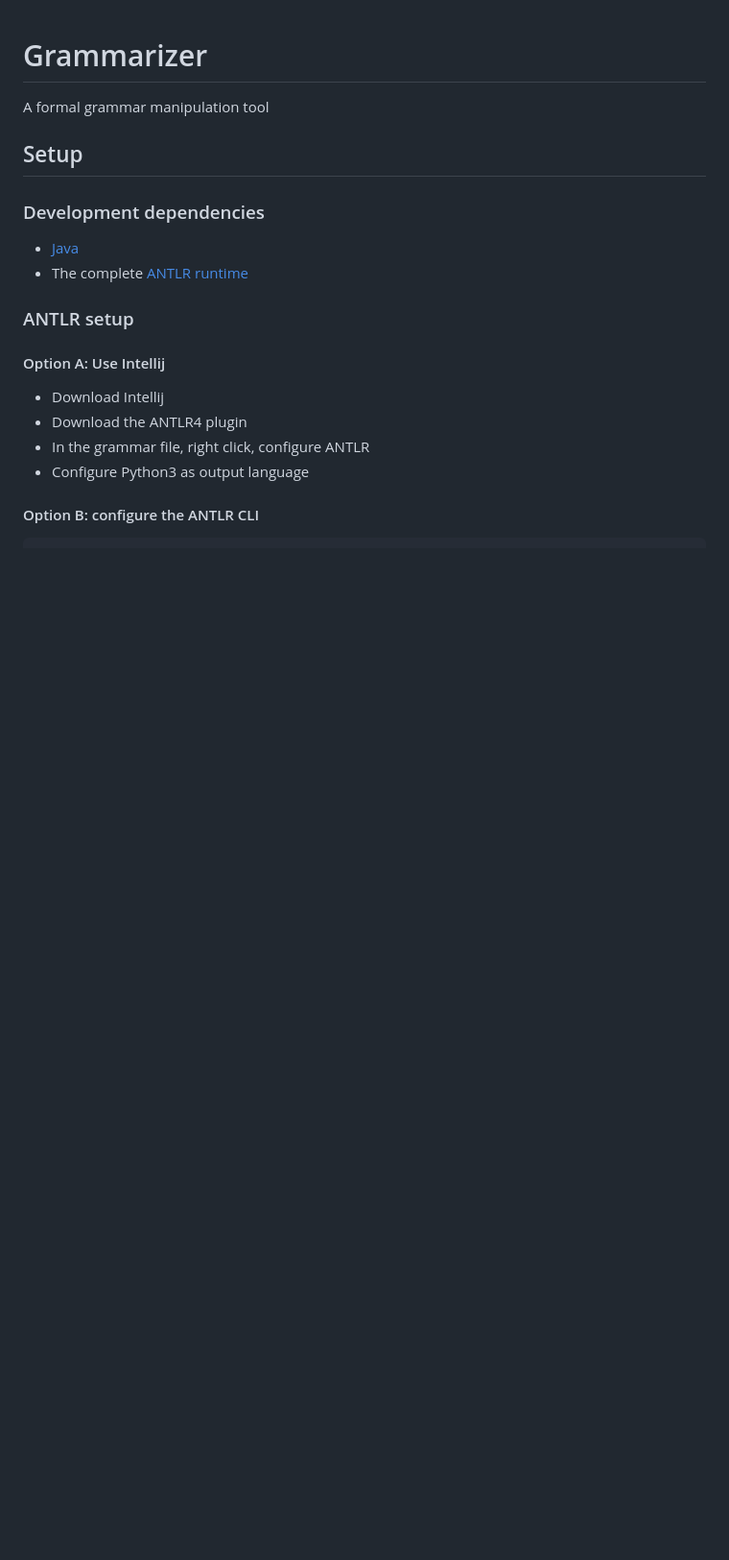
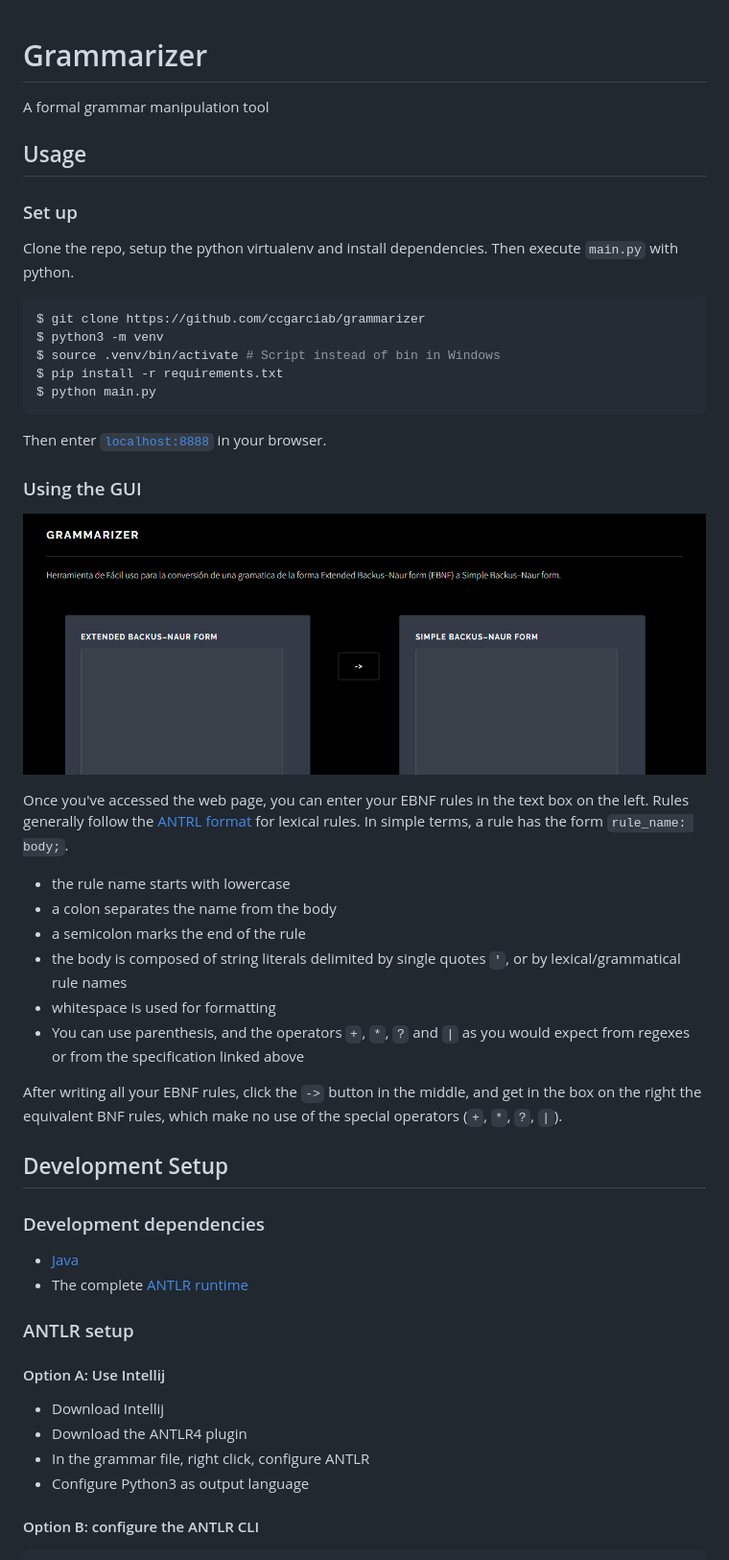
Before and after one commit to ccgarciab/ebnf2bnf, a Markdown page: README.md, the part around the change printed below. Shown: that part at 96% size. GitHub-like rendering; pictures changed too: grammarizer_gui_preview.png (added); blank space fills up the shorter version.

Commit message:
Polished set up and usage instructions

````diff
--- a/README.md
+++ b/README.md
@@ -1,7 +1,37 @@
 # Grammarizer
 A formal grammar manipulation tool
 
-## Setup
+## Usage
+
+### Set up
+
+Clone the repo, setup the python virtualenv and install dependencies. Then execute `main.py` with python.
+
+```shell
+$ git clone https://github.com/ccgarciab/grammarizer
+$ python3 -m venv
+$ source .venv/bin/activate # Script instead of bin in Windows
+$ pip install -r requirements.txt
+$ python main.py
+```
+
+Then enter [`localhost:8888`](http://localhost:8888) in your browser.
+
+### Using the GUI
+
+![grammarizer gui preview](grammarizer_gui_preview.png)
+
+Once you've accessed the web page, you can enter your EBNF rules in the text box on the left. Rules generally follow the [ANTRL format](https://github.com/antlr/antlr4/blob/master/doc/parser-rules.md) for lexical rules. In simple terms, a rule has the form `rule_name: body;`.
+* the rule name starts with lowercase
+* a colon separates the name from the body
+* a semicolon marks the end of the rule
+* the body is composed of string literals delimited by single quotes `'`, or by lexical/grammatical rule names
+* whitespace is used for formatting
+* You can use parenthesis, and the operators `+`, `*`, `?` and `|` as you would expect from regexes or from the specification linked above
+
+After writing all your EBNF rules, click the `->` button in the middle, and get in the box on the right the equivalent BNF rules, which make no use of the special operators (`+`, `*`, `?`, `|`).
+
+## Development Setup
 
 ### Development dependencies
 
````
Also changed, not shown: other parts of README.md (+2 -12 lines).
